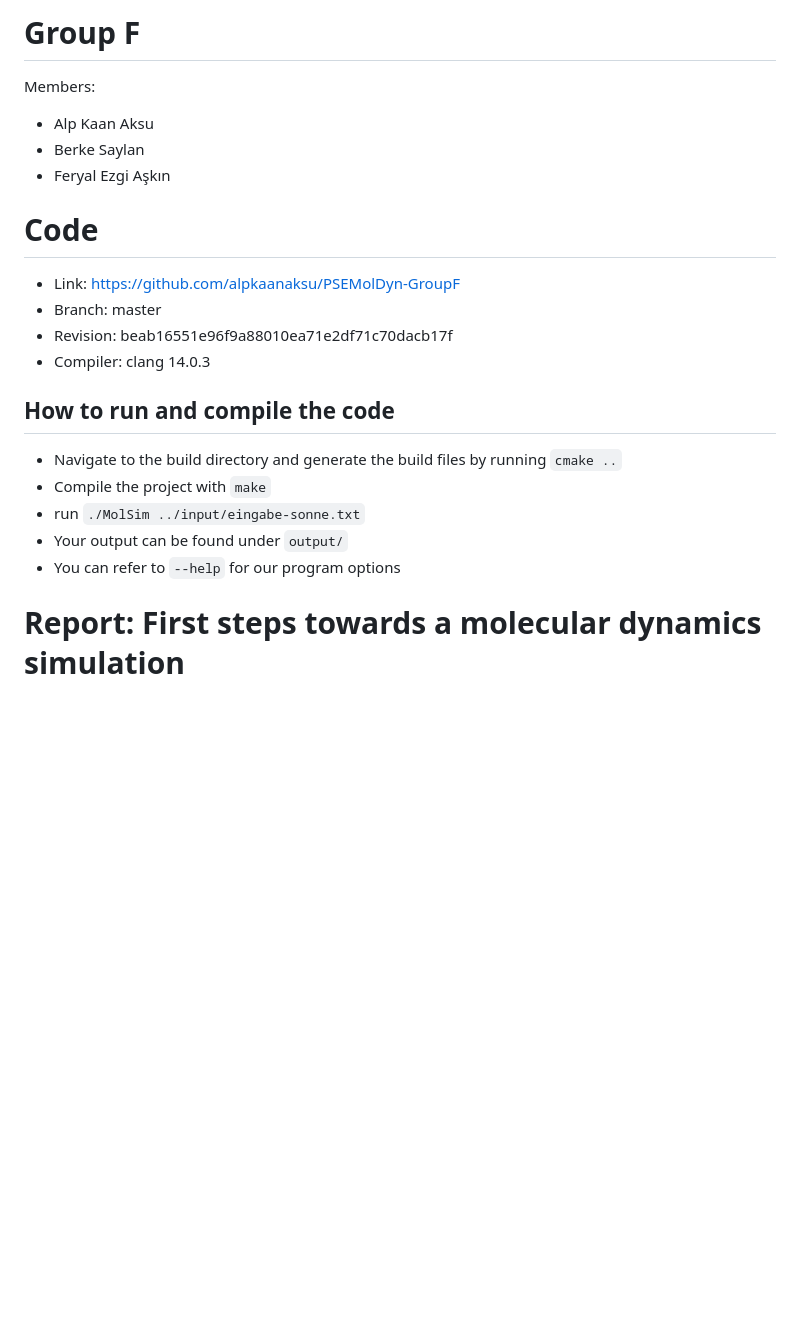
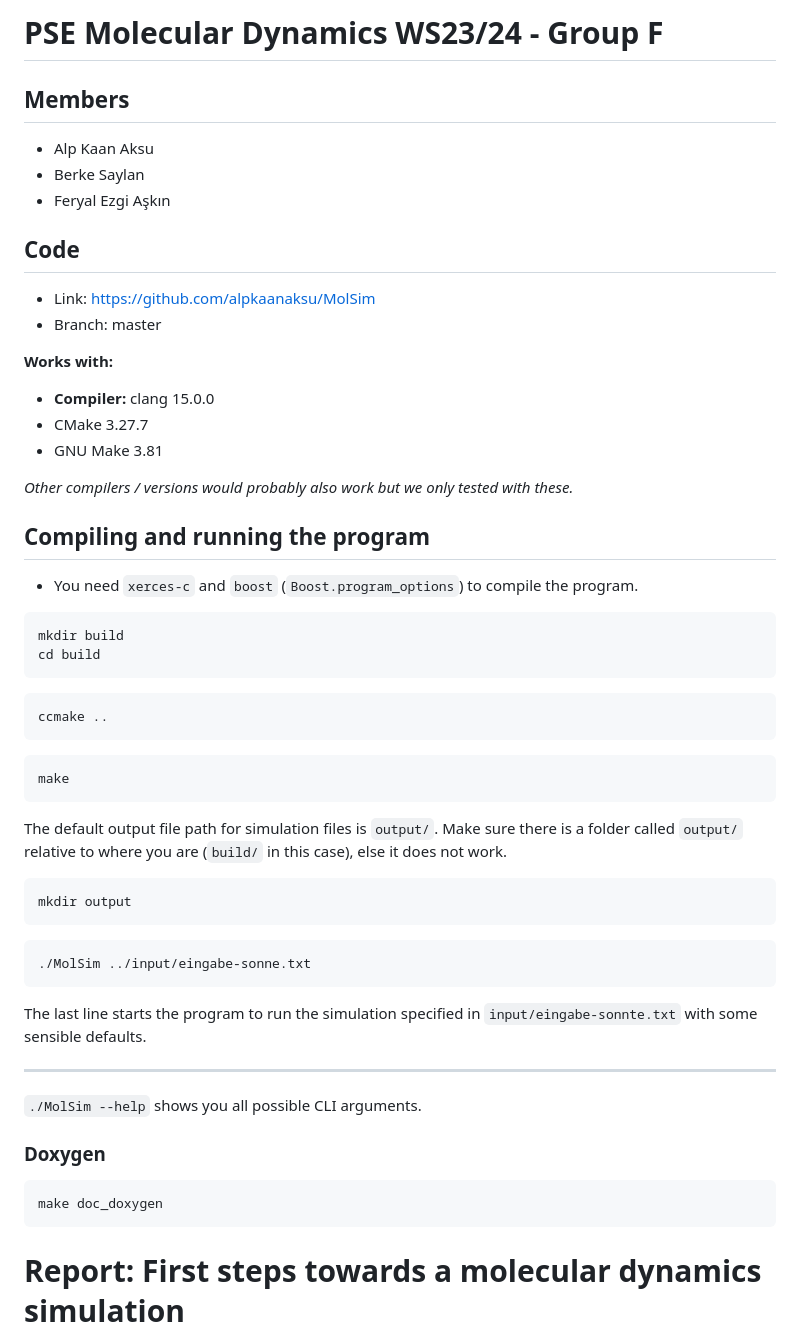
Before and after one commit to TUM-I5/MolSim, a Markdown page: deliverables/sheet1/README.md, the part around the change. Drawn GitHub-style; blank space fills up the shorter version.

Commit message:
Update report

````diff
--- a/deliverables/sheet1/report.md
+++ b/deliverables/sheet1/README.md
@@ -1,21 +1,61 @@
-# Group F #
-Members:
-* Alp Kaan Aksu
-* Berke Saylan
-* Feryal Ezgi Aşkın
+# PSE Molecular Dynamics WS23/24 - Group F
 
-# Code #
-* Link:     https://github.com/alpkaanaksu/PSEMolDyn-GroupF
-* Branch:   master
-* Revision: beab16551e96f9a88010ea71e2df71c70dacb17f
-* Compiler: clang 14.0.3
+## Members
+- Alp Kaan Aksu
+- Berke Saylan
+- Feryal Ezgi Aşkın
 
-## How to run and compile the code ##
-* Navigate to the build directory and generate the build files by running `cmake ..`
-* Compile the project with `make`
-* run `./MolSim ../input/eingabe-sonne.txt`
-* Your output can be found under `output/`
-* You can refer to `--help` for our program options
+## Code
+- Link:     https://github.com/alpkaanaksu/MolSim
+- Branch:   master
+
+**Works with:**
+- **Compiler:** clang 15.0.0
+- CMake 3.27.7
+- GNU Make 3.81
+
+*Other compilers / versions would probably also work but we only tested with these.*
+
+
+## Compiling and running the program
+
+- You need `xerces-c` and `boost` (`Boost.program_options`) to compile the program.
+
+```bash
+mkdir build
+cd build
+```
+
+```bash
+ccmake ..
+```
+
+```bash
+make
+```
+
+The default output file path for simulation files is `output/`. Make sure there is a folder called `output/` relative to where you are (`build/` in this case), else it does not work.
+
+```bash
+mkdir output
+```
+
+```bash
+./MolSim ../input/eingabe-sonne.txt
+```
+
+The last line starts the program to run the simulation specified in `input/eingabe-sonnte.txt` with some sensible defaults.
+
+---
+
+`./MolSim --help` shows you all possible CLI arguments.
+
+### Doxygen
+
+```bash
+make doc_doxygen
+```
+
 # Report: First steps towards a molecular dynamics simulation
 
 ## First Steps  ##
````
